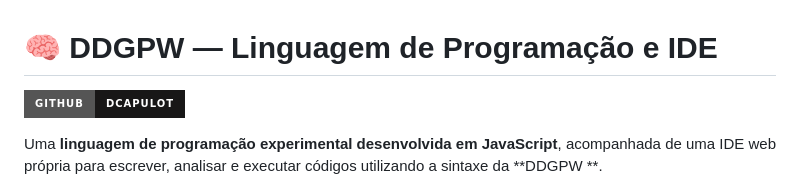
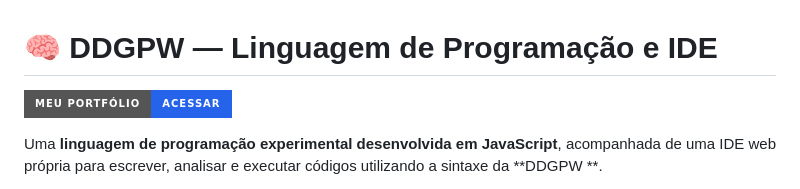
Before and after one commit to DCapulot/DDGPW, a Markdown page: README.md, the part around the change. GitHub-like rendering; badges without logos.

Commit message:
Update GitHub badge to portfolio link in README

```diff
--- a/README.md
+++ b/README.md
@@ -1,6 +1,6 @@
 # 🧠 DDGPW  — Linguagem de Programação e IDE
 
-[![GitHub](https://img.shields.io/badge/GitHub-DCapulot-181717?style=for-the-badge&logo=github&logoColor=white)](https://github.com/DCapulot)
+[![Meu Portfólio](https://img.shields.io/badge/Meu_Portfólio-Acessar-2563EB?style=for-the-badge&logo=githubpages&logoColor=white)](https://dcapulot.github.io/DDGPW/)
 
 Uma **linguagem de programação experimental desenvolvida em JavaScript**, acompanhada de uma IDE web própria para escrever, analisar e executar códigos utilizando a sintaxe da **DDGPW **.
 
```
